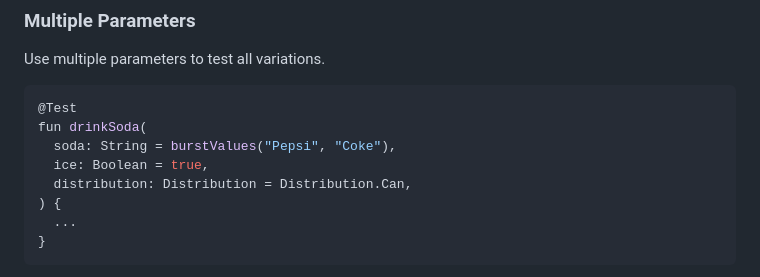
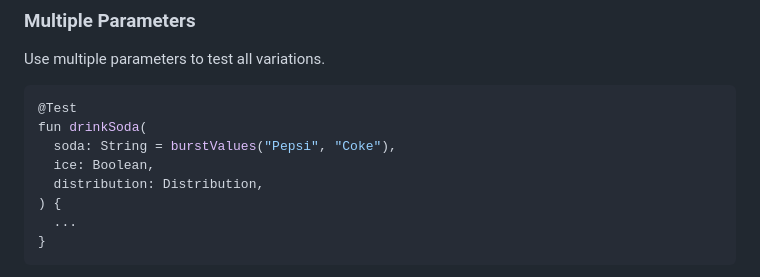
Before and after one commit to cashapp/burst, a Markdown page: README.md, the part around the change. Drawn GitHub-style.

Commit message:
Drop some default argument expressions from readme
Makes it more clear that they're not always needed

```diff
--- a/README.md
+++ b/README.md
@@ -76,8 +76,8 @@ Use multiple parameters to test all variations.
 @Test
 fun drinkSoda(
   soda: String = burstValues("Pepsi", "Coke"),
-  ice: Boolean = true,
-  distribution: Distribution = Distribution.Can,
+  ice: Boolean,
+  distribution: Distribution,
 ) {
   ...
 }
```
